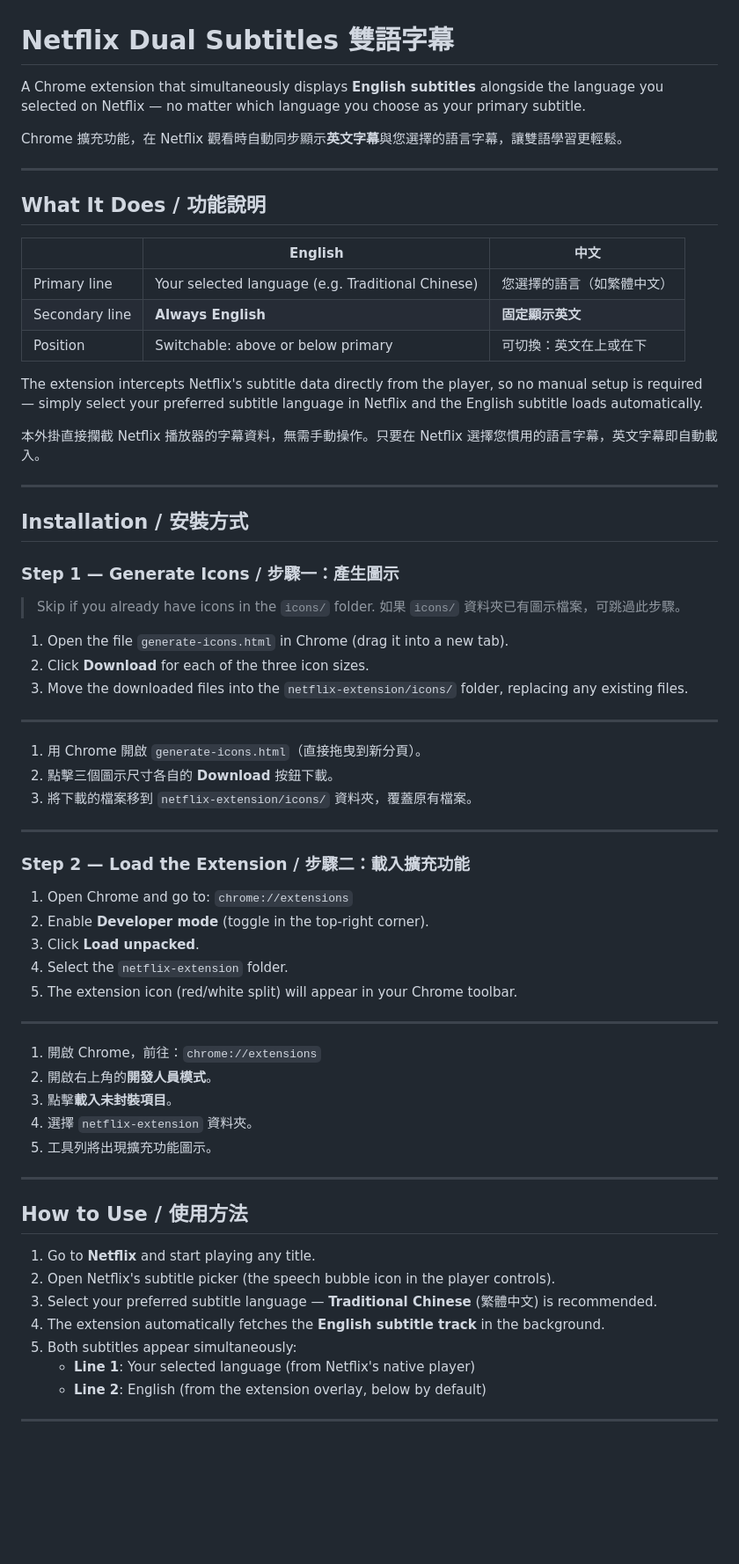
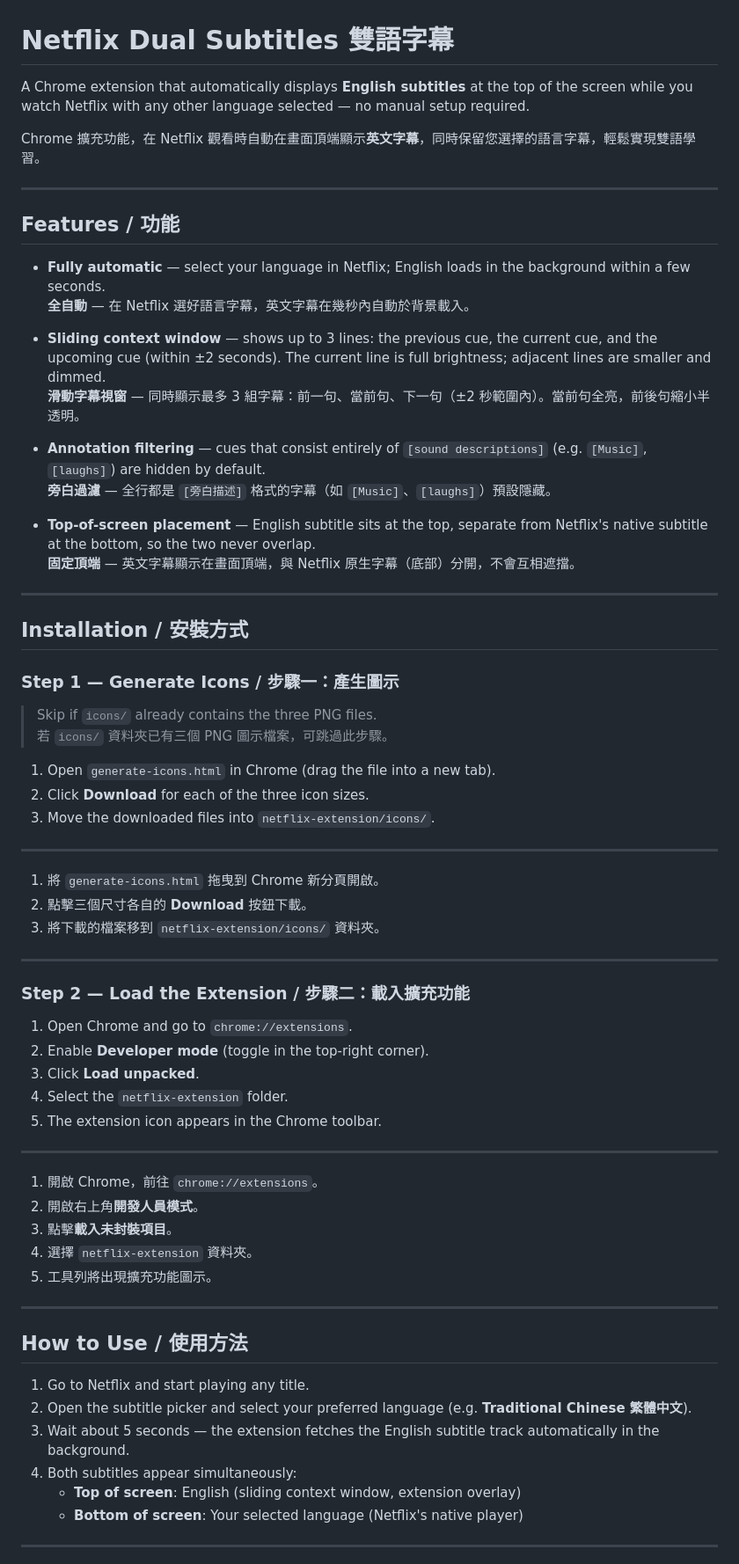
Before and after one commit to TaipeiAlan/TTTGCM, a Markdown page: netflix-extension/README.md, the part around one of its changes. Shown at 88% size. Rendered like a GitHub page; blank space fills up the shorter version.

```diff
--- a/netflix-extension/README.md
+++ b/netflix-extension/README.md
@@ -1,22 +1,24 @@
 # Netflix Dual Subtitles 雙語字幕
 
-A Chrome extension that simultaneously displays **English subtitles** alongside the language you selected on Netflix — no matter which language you choose as your primary subtitle.
+A Chrome extension that automatically displays **English subtitles** at the top of the screen while you watch Netflix with any other language selected — no manual setup required.
 
-Chrome 擴充功能，在 Netflix 觀看時自動同步顯示**英文字幕**與您選擇的語言字幕，讓雙語學習更輕鬆。
+Chrome 擴充功能，在 Netflix 觀看時自動在畫面頂端顯示**英文字幕**，同時保留您選擇的語言字幕，輕鬆實現雙語學習。
 
 ---
 
-## What It Does / 功能說明
+## Features / 功能
 
-| | English | 中文 |
-|---|---|---|
-| Primary line | Your selected language (e.g. Traditional Chinese) | 您選擇的語言（如繁體中文） |
-| Secondary line | **Always English** | **固定顯示英文** |
-| Position | Switchable: above or below primary | 可切換：英文在上或在下 |
+- **Fully automatic** — select your language in Netflix; English loads in the background within a few seconds.
+  **全自動** — 在 Netflix 選好語言字幕，英文字幕在幾秒內自動於背景載入。
 
-The extension intercepts Netflix's subtitle data directly from the player, so no manual setup is required — simply select your preferred subtitle language in Netflix and the English subtitle loads automatically.
+- **Sliding context window** — shows up to 3 lines: the previous cue, the current cue, and the upcoming cue (within ±2 seconds). The current line is full brightness; adjacent lines are smaller and dimmed.
+  **滑動字幕視窗** — 同時顯示最多 3 組字幕：前一句、當前句、下一句（±2 秒範圍內）。當前句全亮，前後句縮小半透明。
 
-本外掛直接攔截 Netflix 播放器的字幕資料，無需手動操作。只要在 Netflix 選擇您慣用的語言字幕，英文字幕即自動載入。
+- **Annotation filtering** — cues that consist entirely of `[sound descriptions]` (e.g. `[Music]`, `[laughs]`) are hidden by default.
+  **旁白過濾** — 全行都是 `[旁白描述]` 格式的字幕（如 `[Music]`、`[laughs]`）預設隱藏。
+
+- **Top-of-screen placement** — English subtitle sits at the top, separate from Netflix's native subtitle at the bottom, so the two never overlap.
+  **固定頂端** — 英文字幕顯示在畫面頂端，與 Netflix 原生字幕（底部）分開，不會互相遮擋。
 
 ---
 
@@ -24,33 +26,33 @@ The extension intercepts Netflix's subtitle data directly from the player, so no
 
 ### Step 1 — Generate Icons / 步驟一：產生圖示
 
-> Skip if you already have icons in the `icons/` folder.
-> 如果 `icons/` 資料夾已有圖示檔案，可跳過此步驟。
+> Skip if `icons/` already contains the three PNG files.
+> 若 `icons/` 資料夾已有三個 PNG 圖示檔案，可跳過此步驟。
 
-1. Open the file `generate-icons.html` in Chrome (drag it into a new tab).
+1. Open `generate-icons.html` in Chrome (drag the file into a new tab).
 2. Click **Download** for each of the three icon sizes.
-3. Move the downloaded files into the `netflix-extension/icons/` folder, replacing any existing files.
+3. Move the downloaded files into `netflix-extension/icons/`.
 
 ---
 
-1. 用 Chrome 開啟 `generate-icons.html`（直接拖曳到新分頁）。
-2. 點擊三個圖示尺寸各自的 **Download** 按鈕下載。
-3. 將下載的檔案移到 `netflix-extension/icons/` 資料夾，覆蓋原有檔案。
+1. 將 `generate-icons.html` 拖曳到 Chrome 新分頁開啟。
+2. 點擊三個尺寸各自的 **Download** 按鈕下載。
+3. 將下載的檔案移到 `netflix-extension/icons/` 資料夾。
 
 ---
 
 ### Step 2 — Load the Extension / 步驟二：載入擴充功能
 
-1. Open Chrome and go to: `chrome://extensions`
+1. Open Chrome and go to `chrome://extensions`.
 2. Enable **Developer mode** (toggle in the top-right corner).
 3. Click **Load unpacked**.
 4. Select the `netflix-extension` folder.
-5. The extension icon (red/white split) will appear in your Chrome toolbar.
+5. The extension icon appears in the Chrome toolbar.
 
 ---
 
-1. 開啟 Chrome，前往：`chrome://extensions`
-2. 開啟右上角的**開發人員模式**。
+1. 開啟 Chrome，前往 `chrome://extensions`。
+2. 開啟右上角**開發人員模式**。
 3. 點擊**載入未封裝項目**。
 4. 選擇 `netflix-extension` 資料夾。
 5. 工具列將出現擴充功能圖示。
@@ -59,13 +61,12 @@ The extension intercepts Netflix's subtitle data directly from the player, so no
 
 ## How to Use / 使用方法
 
-1. Go to **Netflix** and start playing any title.
-2. Open Netflix's subtitle picker (the speech bubble icon in the player controls).
-3. Select your preferred subtitle language — **Traditional Chinese** (繁體中文) is recommended.
-4. The extension automatically fetches the **English subtitle track** in the background.
-5. Both subtitles appear simultaneously:
-   - **Line 1**: Your selected language (from Netflix's native player)
-   - **Line 2**: English (from the extension overlay, below by default)
+1. Go to Netflix and start playing any title.
+2. Open the subtitle picker and select your preferred language (e.g. **Traditional Chinese 繁體中文**).
+3. Wait about 5 seconds — the extension fetches the English subtitle track automatically in the background.
+4. Both subtitles appear simultaneously:
+   - **Top of screen**: English (sliding context window, extension overlay)
+   - **Bottom of screen**: Your selected language (Netflix's native player)
 
 ---
 
```
Also changed, not shown: other parts of netflix-extension/README.md (+36 -40 lines).
